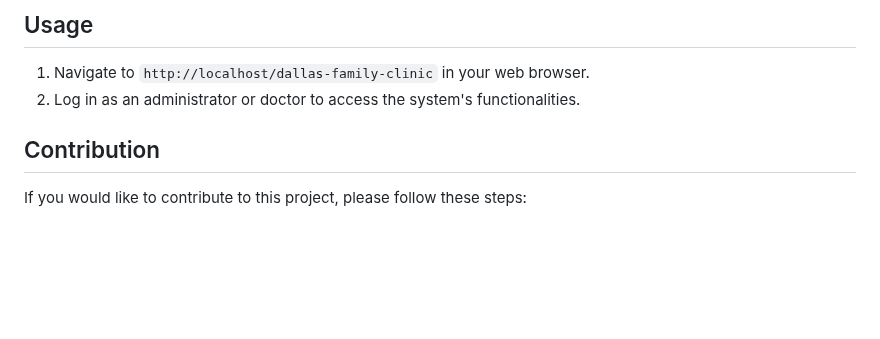
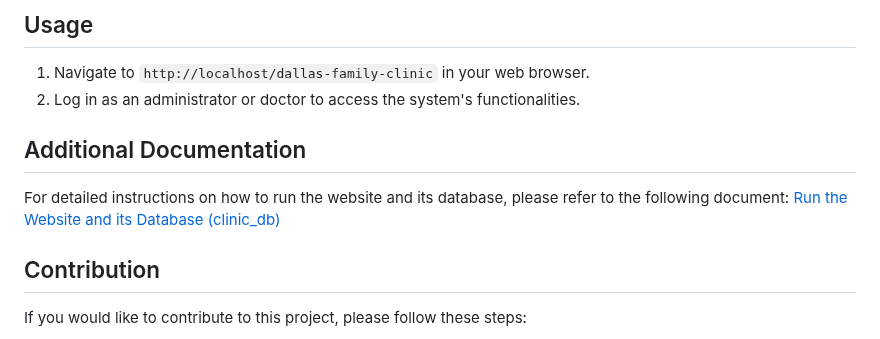
Before and after one commit to atilaspo/dallas-family-clinic, a Markdown page: README.md, the part around the change. Rendered like a GitHub page; blank space fills up the shorter version.

```diff
--- a/README.md
+++ b/README.md
@@ -78,7 +78,13 @@ Dallas Family Clinic is a clinic management system that allows administrators an
 ## Usage
 
 1. Navigate to `http://localhost/dallas-family-clinic` in your web browser.
-2. Log in as an administrator or doctor to access the system's functionalities.
+2. Log in as an administrator or doctor to access the system's
+functionalities.
+
+## Additional Documentation
+
+For detailed instructions on how to run the website and its database, please refer to the following document:
+[Run the Website and its Database (clinic_db)](https://github.com/atilaspo/dallas-family-clinic/blob/main/Run%20the%20Website%20and%20its%20Database%20(clinic_db).pdf)
 
 ## Contribution
 
```
